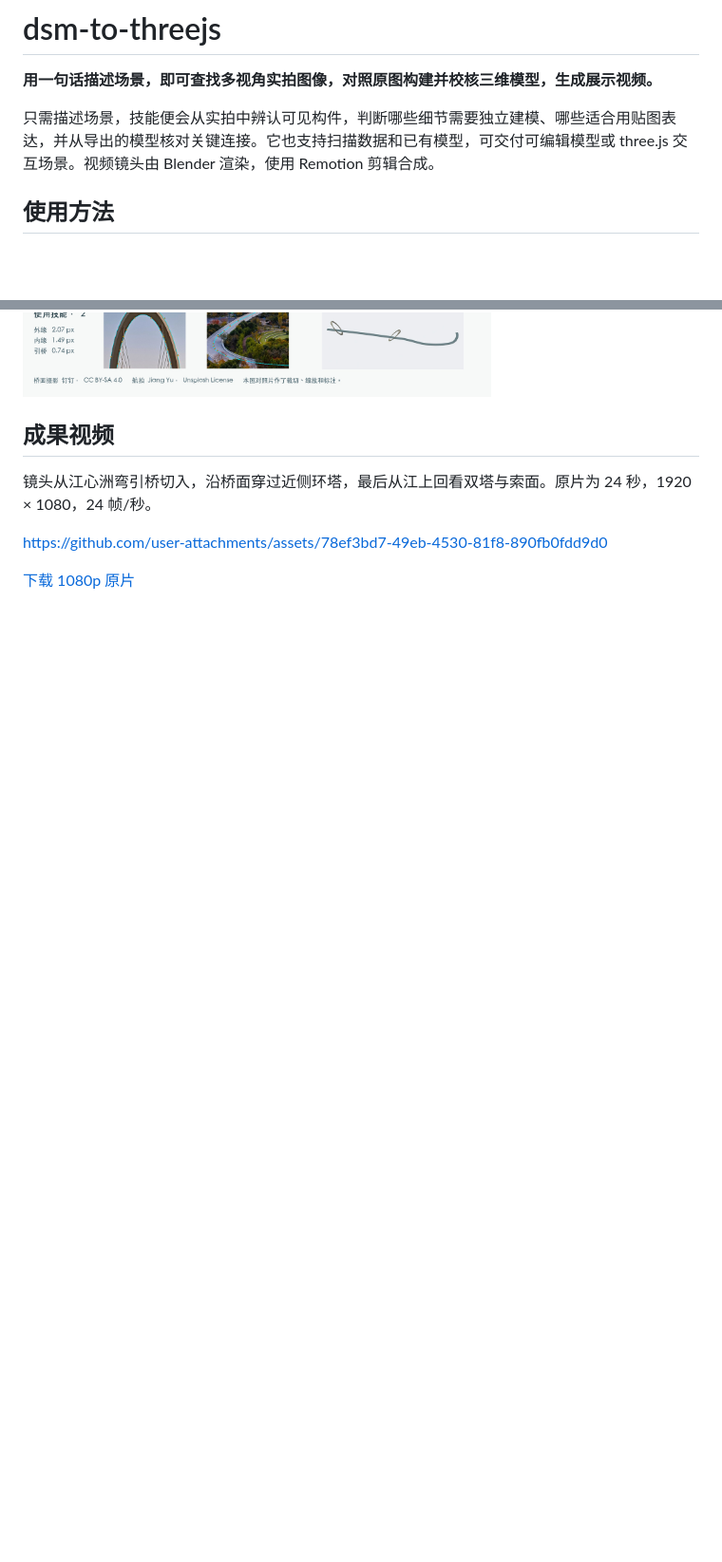
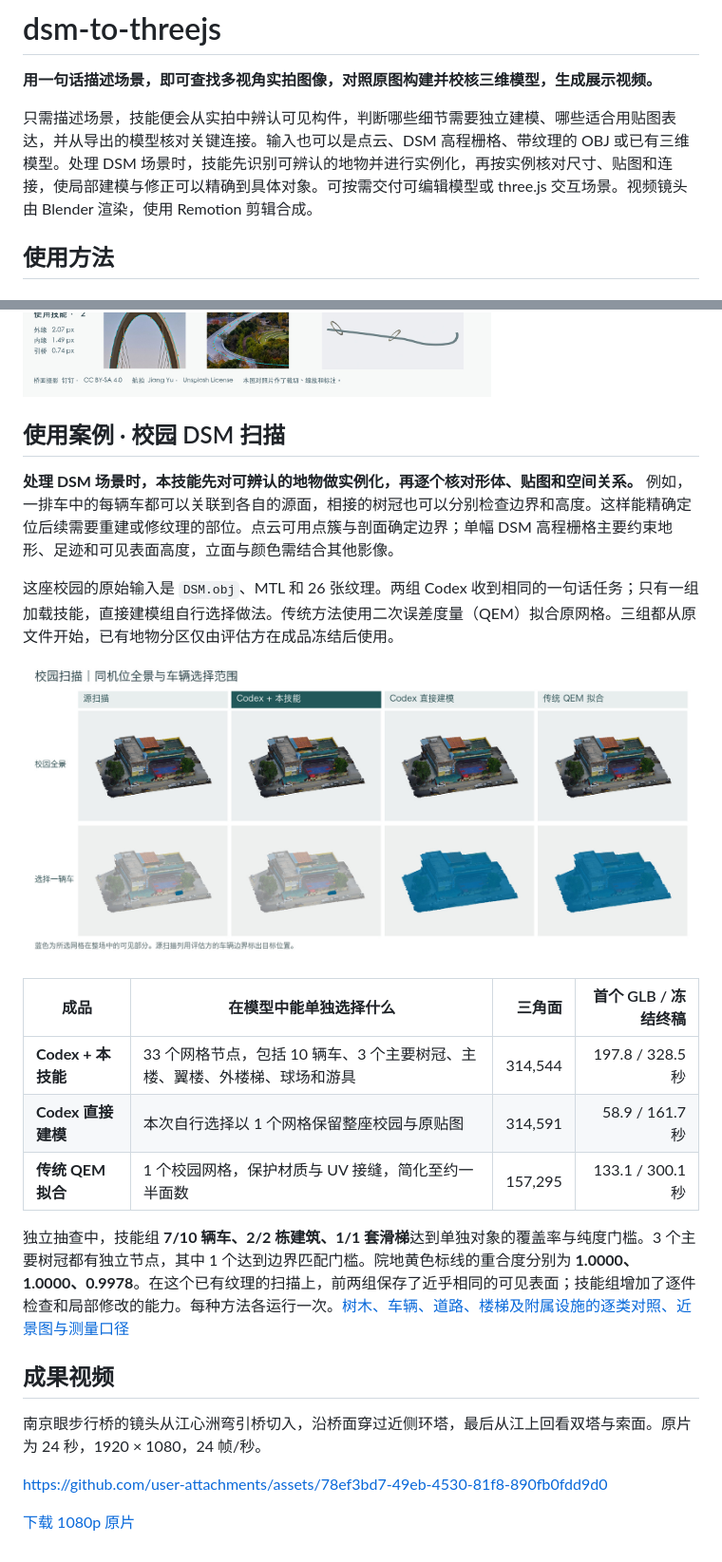
Before and after one commit to Yxywindows/dsm-to-threejs, a Markdown page: README.md, 2 parts joined by grey strips. Shown at 95% size. GitHub-like rendering; pictures changed too: docs/examples/campus-dsm/campus-overview.jpg (added); folded sections open; blank space fills up the shorter version.

Commit message:
Document instance-first DSM reconstruction with a raw-input campus comparison

```diff
--- a/README.md
+++ b/README.md
@@ -2,7 +2,7 @@
 
 **用一句话描述场景，即可查找多视角实拍图像，对照原图构建并校核三维模型，生成展示视频。**
 
-只需描述场景，技能便会从实拍中辨认可见构件，判断哪些细节需要独立建模、哪些适合用贴图表达，并从导出的模型核对关键连接。它也支持扫描数据和已有模型，可交付可编辑模型或 three.js 交互场景。视频镜头由 Blender 渲染，使用 Remotion 剪辑合成。
+只需描述场景，技能便会从实拍中辨认可见构件，判断哪些细节需要独立建模、哪些适合用贴图表达，并从导出的模型核对关键连接。输入也可以是点云、DSM 高程栅格、带纹理的 OBJ 或已有三维模型。处理 DSM 场景时，技能先识别可辨认的地物并进行实例化，再按实例核对尺寸、贴图和连接，使局部建模与修正可以精确到具体对象。可按需交付可编辑模型或 three.js 交互场景。视频镜头由 Blender 渲染，使用 Remotion 剪辑合成。
 
 ## 使用方法
 
@@ -89,11 +91,29 @@
 
 </details>
 
+<a name="campus-dsm"></a>
+
+## 使用案例 · 校园 DSM 扫描
+
+**处理 DSM 场景时，本技能先对可辨认的地物做实例化，再逐个核对形体、贴图和空间关系。** 例如，一排车中的每辆车都可以关联到各自的源面，相接的树冠也可以分别检查边界和高度。这样能精确定位后续需要重建或修纹理的部位。点云可用点簇与剖面确定边界；单幅 DSM 高程栅格主要约束地形、足迹和可见表面高度，立面与颜色需结合其他影像。
+
+这座校园的原始输入是 `DSM.obj`、MTL 和 26 张纹理。两组 Codex 收到相同的一句话任务；只有一组加载技能，直接建模组自行选择做法。传统方法使用二次误差度量（QEM）拟合原网格。三组都从原文件开始，已有地物分区仅由评估方在成品冻结后使用。
+
+![同一校园的源扫描与三种建模结果。上排为同机位全景，下排标出选中同一辆车时各份 GLB 的实际选择范围。](docs/examples/campus-dsm/campus-overview.jpg)
+
+| 成品 | 在模型中能单独选择什么 | 三角面 | 首个 GLB / 冻结终稿 |
+| --- | --- | ---: | ---: |
+| **Codex + 本技能** | 33 个网格节点，包括 10 辆车、3 个主要树冠、主楼、翼楼、外楼梯、球场和游具 | 314,544 | 197.8 / 328.5 秒 |
+| **Codex 直接建模** | 本次自行选择以 1 个网格保留整座校园与原贴图 | 314,591 | 58.9 / 161.7 秒 |
+| **传统 QEM 拟合** | 1 个校园网格，保护材质与 UV 接缝，简化至约一半面数 | 157,295 | 133.1 / 300.1 秒 |
+
+独立抽查中，技能组 **7/10 辆车、2/2 栋建筑、1/1 套滑梯**达到单独对象的覆盖率与纯度门槛。3 个主要树冠都有独立节点，其中 1 个达到边界匹配门槛。院地黄色标线的重合度分别为 **1.0000、1.0000、0.9978**。在这个已有纹理的扫描上，前两组保存了近乎相同的可见表面；技能组增加了逐件检查和局部修改的能力。每种方法各运行一次。[树木、车辆、道路、楼梯及附属设施的逐类对照、近景图与测量口径](docs/examples/campus-dsm/README.md)
+
 <a name="南京眼步行桥"></a>
 
 ## 成果视频
 
-镜头从江心洲弯引桥切入，沿桥面穿过近侧环塔，最后从江上回看双塔与索面。原片为 24 秒，1920 × 1080，24 帧/秒。
+南京眼步行桥的镜头从江心洲弯引桥切入，沿桥面穿过近侧环塔，最后从江上回看双塔与索面。原片为 24 秒，1920 × 1080，24 帧/秒。
 
 https://github.com/user-attachments/assets/78ef3bd7-49eb-4530-81f8-890fb0fdd9d0
 
```
Also changed, not shown: other parts of README.md (+2 -0 lines), skills/dsm-to-threejs/SKILL.md (+9 -1 lines), docs/examples/campus-dsm/buildings-playset.jpg (added), docs/examples/campus-dsm/trees-cars-ground.jpg (added), 3 other files.
